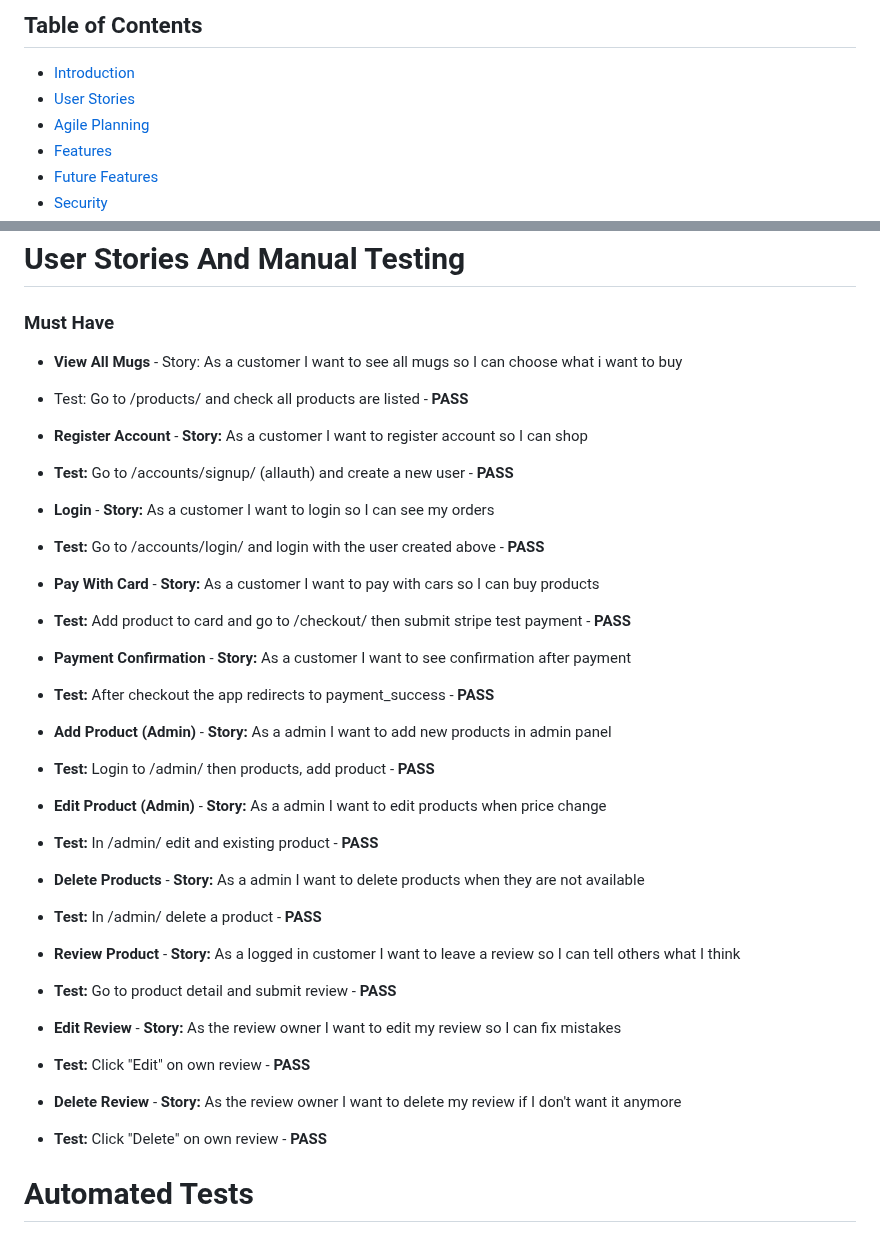
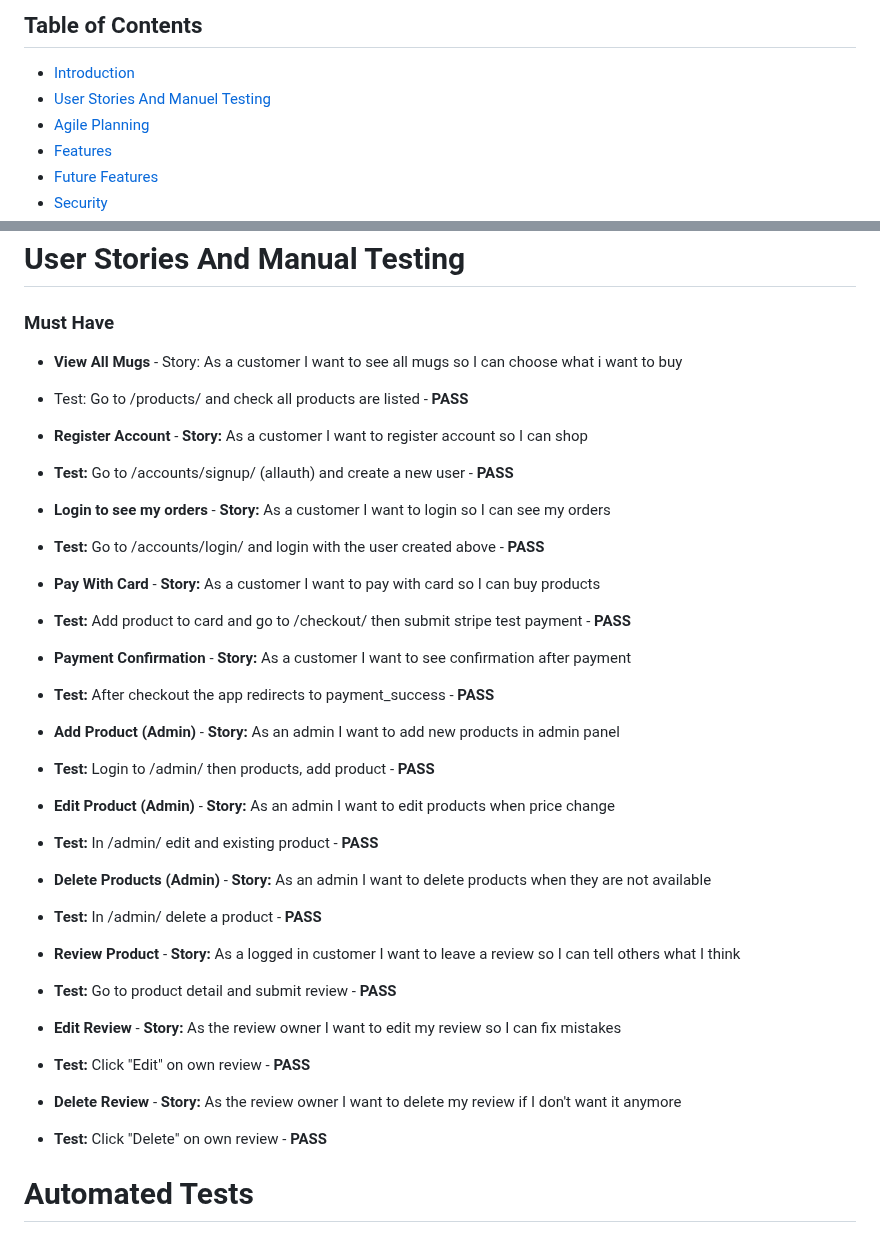
Before and after one commit to lin-yang-2713/sippyshop, a Markdown page: README.md, 2 parts joined by grey strips. GitHub-like rendering.

Commit message:
Update user stories and manual testing section
fixed wrong spelling

```diff
--- a/README.md
+++ b/README.md
@@ -9,7 +9,7 @@
 
 ## Table of Contents
 - [Introduction](#introduction)
-- [User Stories](#user-stories)
+- [User Stories And Manuel Testing](#user-stories-and-manual-testing)
 - [Agile Planning](#agile-planning)
 - [Features](#features)
 - [Future Features](#future-features)
@@ -25,38 +25,50 @@
 # User Stories And Manual Testing
 
 ### Must Have
+
 - **View All Mugs** - Story: As a customer I want to see all mugs so I can choose what i want to buy
 - Test: Go to /products/ and check all products are listed - **PASS**
+
 
 - **Register Account** - **Story:** As a customer I want to register account so I can shop
 - **Test:** Go to /accounts/signup/ (allauth) and create a new user - **PASS**
 
-- **Login** - **Story:** As a customer I want to login so I can see my orders
+
+- **Login to see my orders** - **Story:** As a customer I want to login so I can see my orders
 - **Test:** Go to /accounts/login/ and login with the user created above - **PASS**
 
-- **Pay With Card** - **Story:** As a customer I want to pay with cars so I can buy products
+
+- **Pay With Card** - **Story:** As a customer I want to pay with card so I can buy products
 - **Test:** Add product to card and go to /checkout/ then submit stripe test payment - **PASS**
+
 
 - **Payment Confirmation** - **Story:** As a customer I want to see confirmation after payment
 - **Test:** After checkout the app redirects to payment_success - **PASS**
 
-- **Add Product (Admin)** - **Story:** As a admin I want to add new products in admin panel
+
+- **Add Product (Admin)** - **Story:** As an admin I want to add new products in admin panel
 - **Test:** Login to /admin/ then products, add product - **PASS**
 
-- **Edit Product (Admin)** - **Story:** As a admin I want to edit products when price change
+
+- **Edit Product (Admin)** - **Story:** As an admin I want to edit products when price change
 - **Test:** In /admin/ edit and existing product - **PASS**
 
-- **Delete Products** - **Story:** As a admin I want to delete products when they are not available
+
+- **Delete Products (Admin)** - **Story:** As an admin I want to delete products when they are not available
 - **Test:** In /admin/ delete a product - **PASS**
+
 
 - **Review Product** - **Story:** As a logged in customer I want to leave a review so I can tell others what I think
 - **Test:** Go to product detail and submit review - **PASS**
 
+
 - **Edit Review** - **Story:** As the review owner I want to edit my review so I can fix mistakes
 - **Test:** Click "Edit" on own review - **PASS**
 
+
 - **Delete Review** - **Story:** As the review owner I want to delete my review if I don't want it anymore
 - **Test:** Click "Delete" on own review - **PASS**
+
 
 # Automated Tests
 
```
